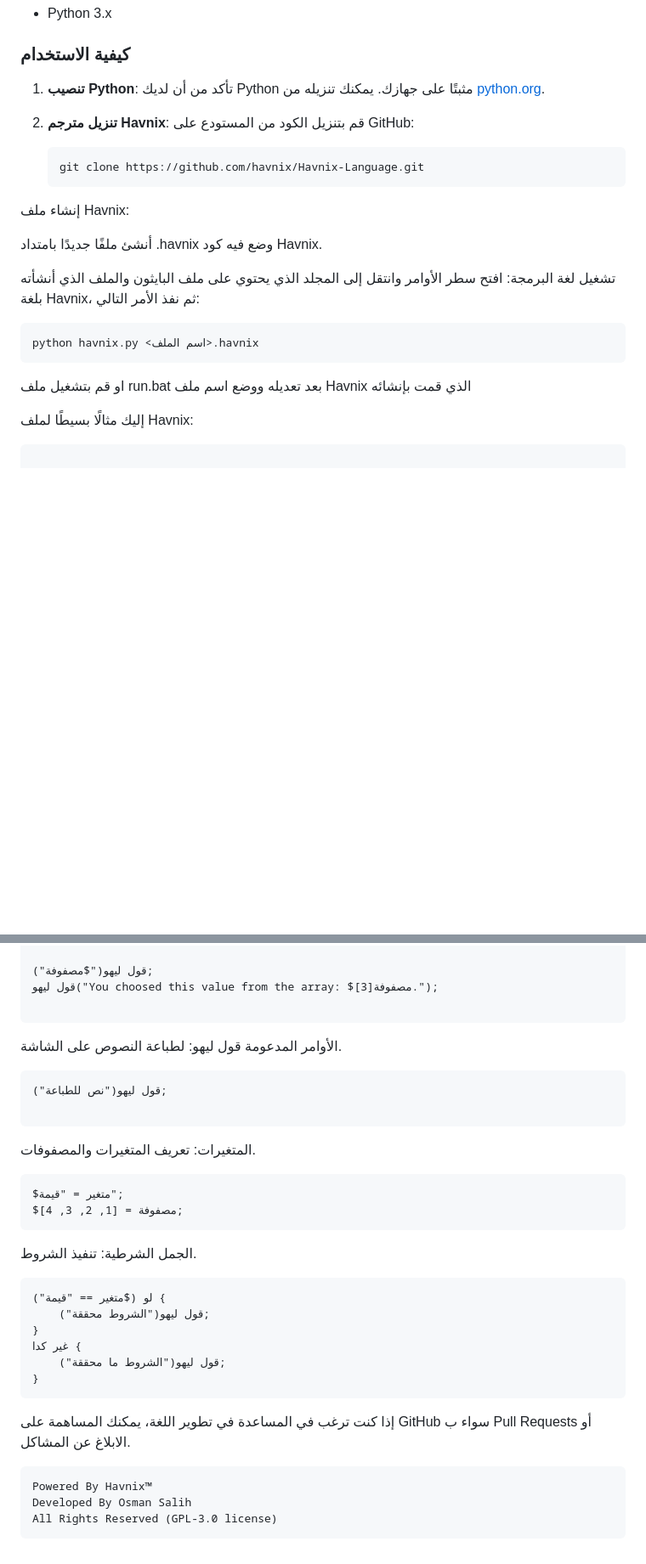
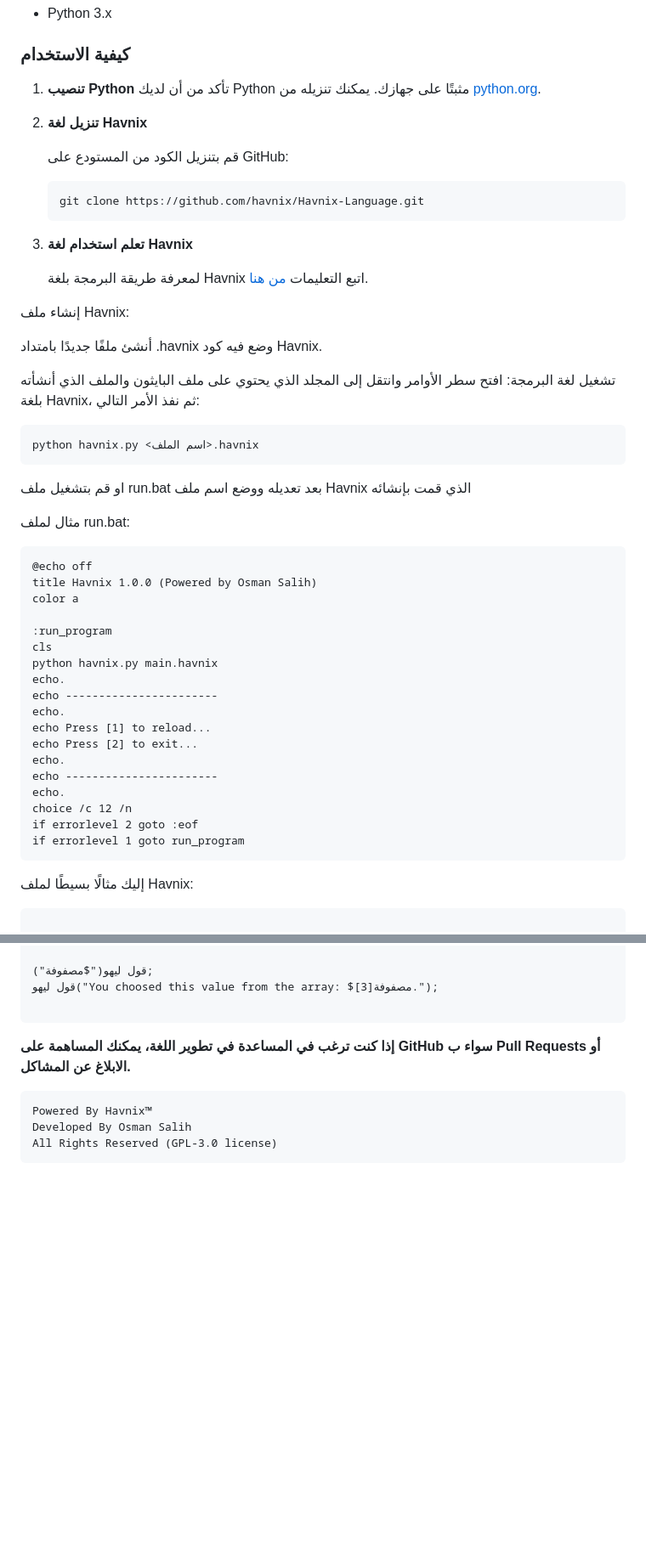
Before and after one commit to havnix/Havnix-Language, a Markdown page: README.md, 2 parts joined by grey strips. Shown at 85% size. Drawn GitHub-style; blank space fills up the shorter version.

Commit message:
وضع طريقة الاستخدام (Wiki)

````diff
--- a/README.md
+++ b/README.md
@@ -14,14 +14,20 @@ Havnix هي لغة برمجة بسيطة ومباشرة، تستخدم اللغ
 
 ### كيفية الاستخدام
 
-1. **تنصيب Python**:
+1. **تنصيب Python**
    تأكد من أن لديك Python مثبتًا على جهازك. يمكنك تنزيله من [python.org](https://www.python.org/).
 
-2. **تنزيل مترجم Havnix**:
+2. **تنزيل لغة Havnix**
+
    قم بتنزيل الكود من المستودع على GitHub:
    ```sh
    git clone https://github.com/havnix/Havnix-Language.git
    ```
+
+3. **تعلم استخدام لغة Havnix**
+
+   لمعرفة طريقة البرمجة بلغة Havnix اتبع التعليمات [من هنا](https://github.com/havnix/Havnix-Language/wiki).
+
 
 
 إنشاء ملف Havnix:
@@ -35,6 +41,28 @@ python havnix.py <اسم الملف>.havnix
 ```
 
 او قم بتشغيل ملف run.bat بعد تعديله ووضع اسم ملف Havnix الذي قمت بإنشائه
+
+مثال لملف run.bat:
+```bat
+@echo off
+title Havnix 1.0.0 (Powered by Osman Salih)
+color a
+
+:run_program
+cls
+python havnix.py main.havnix
+echo.
+echo -----------------------
+echo.
+echo Press [1] to reload...
+echo Press [2] to exit...
+echo.
+echo -----------------------
+echo.
+choice /c 12 /n
+if errorlevel 2 goto :eof
+if errorlevel 1 goto run_program
+```
 
 
 إليك مثالًا بسيطًا لملف Havnix:
@@ -83,35 +111,8 @@ $مصفوفة = [1, 2, 3, 4, 5];
 
 ```
 
-الأوامر المدعومة
-قول ليهو: لطباعة النصوص على الشاشة.
 
-```havnix
-قول ليهو("نص للطباعة");
-
-```
-
-المتغيرات: تعريف المتغيرات والمصفوفات.
-
-
-```havnix
-$متغير = "قيمة";
-$مصفوفة = [1, 2, 3, 4];
-```
-
-الجمل الشرطية: تنفيذ الشروط.
-
-```havnix
-لو ($متغير == "قيمة") {
-    قول ليهو("الشروط محققة");
-}
-غير كدا {
-    قول ليهو("الشروط ما محققة");
-}
-```
-
-
-إذا كنت ترغب في المساعدة في تطوير اللغة، يمكنك المساهمة على GitHub سواء ب Pull Requests أو الابلاغ عن المشاكل.
+<b>إذا كنت ترغب في المساعدة في تطوير اللغة، يمكنك المساهمة على GitHub سواء ب Pull Requests أو الابلاغ عن المشاكل.</b>
 
 
 ```
````
